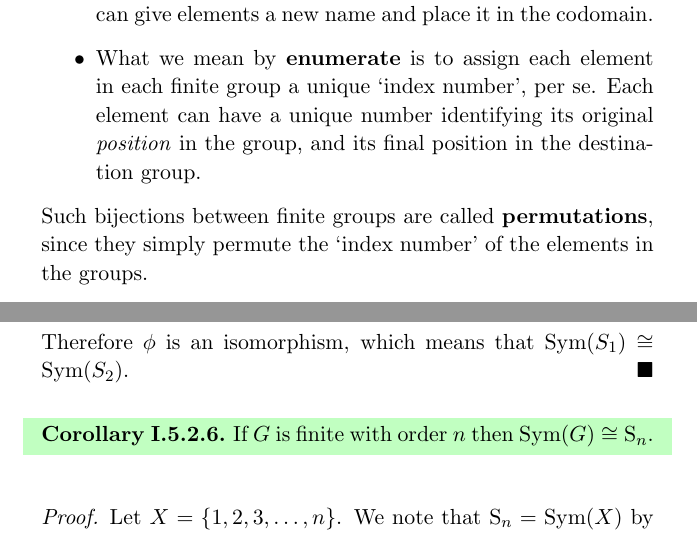
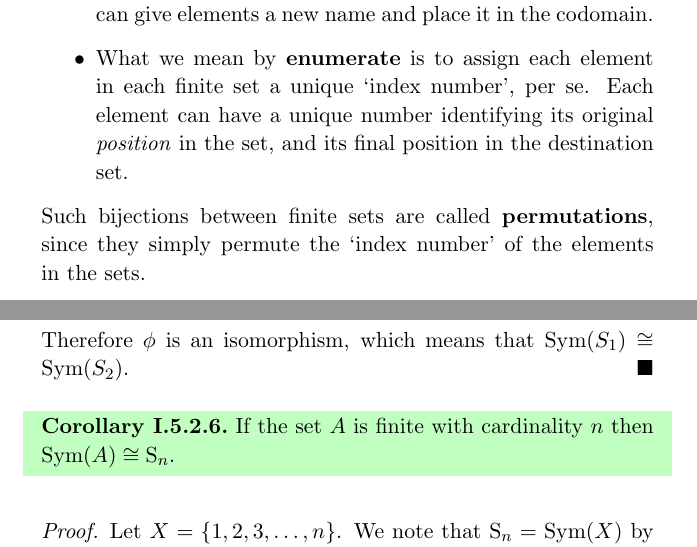
Before and after one commit to PhotonicGluon/Abstract-Algebra-Book, a LaTeX thesis (volume1.tex, which reads volume1/symmetry-groups.tex): two parts of pages 80 and 88 of 304, joined at a grey line, cut so that both start at the same text. Compiled offline with pdfLaTeX.

Commit message:
Fix minor errors in chapter I.5

```diff
--- a/volume1/symmetry-groups.tex
+++ b/volume1/symmetry-groups.tex
@@ -10,9 +10,9 @@ For bijections between finite groups, each group has the same number of elements
 \begin{itemize}
     \item What we mean by \textbf{rearrange} is to rename elements. We can give elements a new name and place it in the codomain.
-    \item What we mean by \textbf{enumerate} is to assign each element in each finite group a unique `index number', per se. Each element can have a unique number identifying its original \textit{position} in the group, and its final position in the destination group.
+    \item What we mean by \textbf{enumerate} is to assign each element in each finite set a unique `index number', per se. Each element can have a unique number identifying its original \textit{position} in the set, and its final position in the destination set.
 \end{itemize}
 
-Such bijections between finite groups are called \textbf{permutations}\index{permutations}, since they simply permute the `index number' of the elements in the groups.
+Such bijections between finite sets are called \textbf{permutations}\index{permutations}, since they simply permute the `index number' of the elements in the sets.
 
 \begin{example}
     Consider the set $S = \{1, 2, 3, 4, 5\}$. A bijection $f: S \to S$ could perform the following mapping:
@@ -275,10 +275,10 @@ Finally, we prove an important result regarding symmetric groups of equal order.
 \end{proof}
 
 \begin{corollary}\label{corollary-symmetric-group-of-finite-order}
-    If $G$ is finite with order $n$ then $\Sym{G} \cong \Sn{n}$.
+    If the set $A$ is finite with cardinality $n$ then $\Sym{A} \cong \Sn{n}$.
 \end{corollary}
 \begin{proof}
-    Let $X = \{1, 2, 3, \dots, n\}$. We note that $\Sn{n} = \Sym{X}$ by definition, and that $|X| = n$. We also note that $|G| = n$ so $G$ and $X$ are two finite sets with equal cardinality. Result follows from \myref{thrm-symmetric-groups-of-same-order-are-isomorphic}.
+    Let $X = \{1, 2, 3, \dots, n\}$. We note that $\Sn{n} = \Sym{X}$ by definition, and that $|X| = n$. We also note that $|A| = n$ so $A$ and $X$ are two finite sets with equal cardinality. Result follows from \myref{thrm-symmetric-groups-of-same-order-are-isomorphic}.
 \end{proof}
 
 \section{Cayley's Theorem}
```
Also changed, not shown: volume1/symmetry-groups.tex (6 more changed lines).
